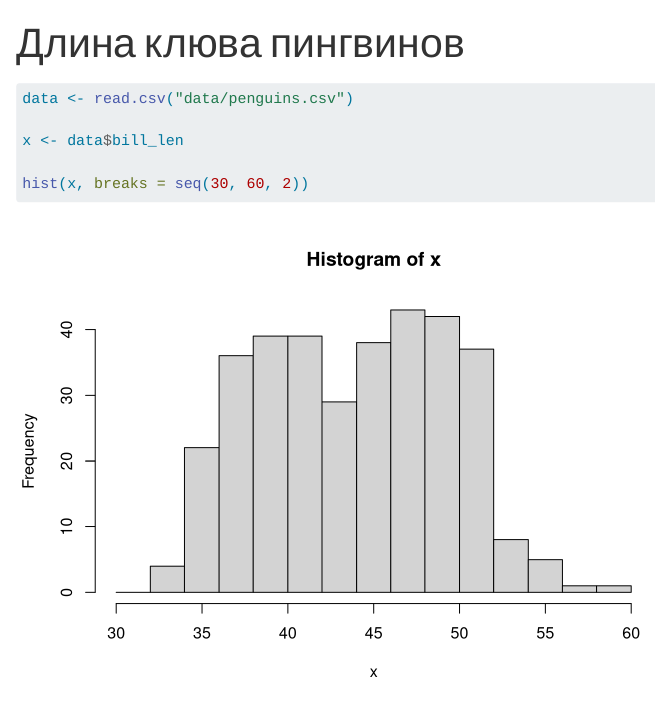
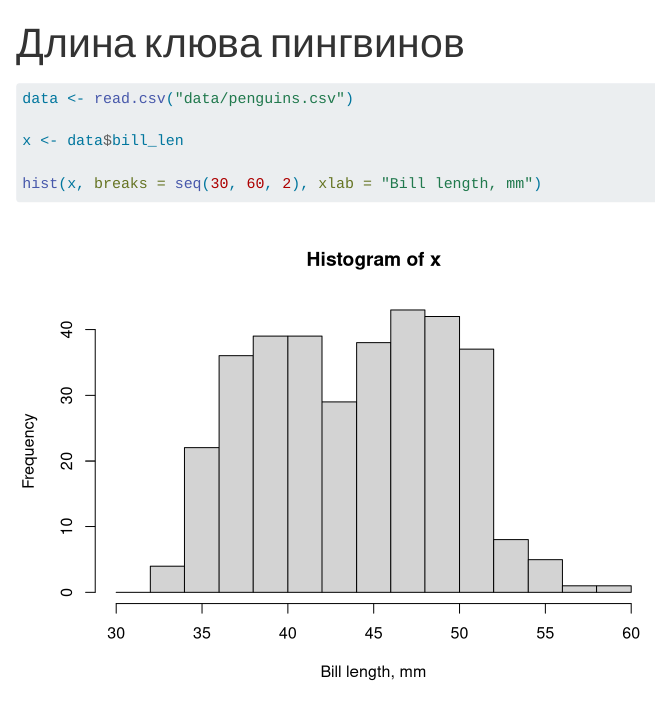
Before and after one commit to emoskovkina/r-course, a Quarto document (paper.qmd): the page in a window 1100 px wide, from its top. Rendered offline with R 4.5, knitr and Pandoc in place of Quarto, with nearby package versions.

Commit message:
Добавила подпись оси

````diff
--- a/paper.qmd
+++ b/paper.qmd
@@ -10,5 +10,5 @@
 
 x <- data$bill_len
 
-hist(x, breaks = seq(30, 60, 2))
+hist(x, breaks = seq(30, 60, 2), xlab = "Bill length, mm")
 ```
````
Also changed, not shown: paper.html.
